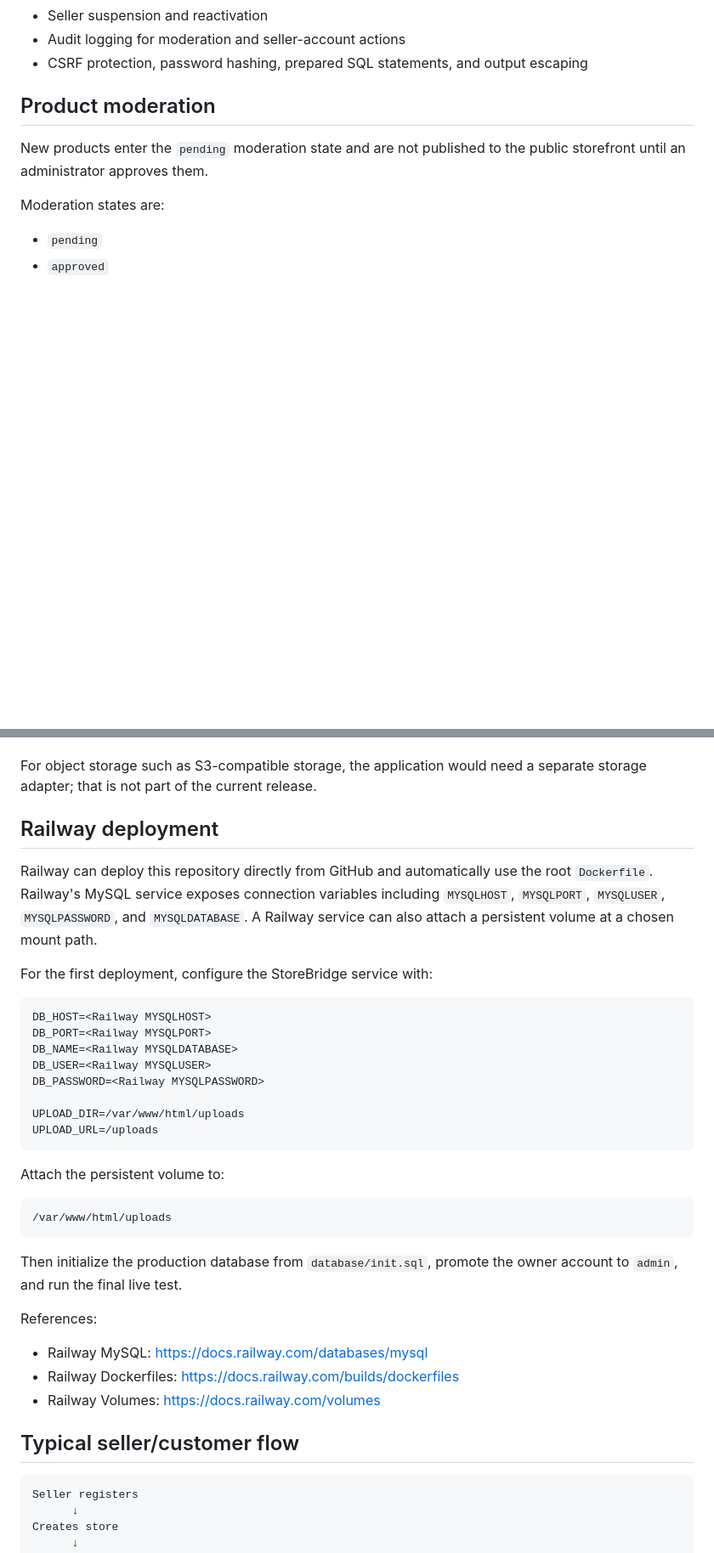
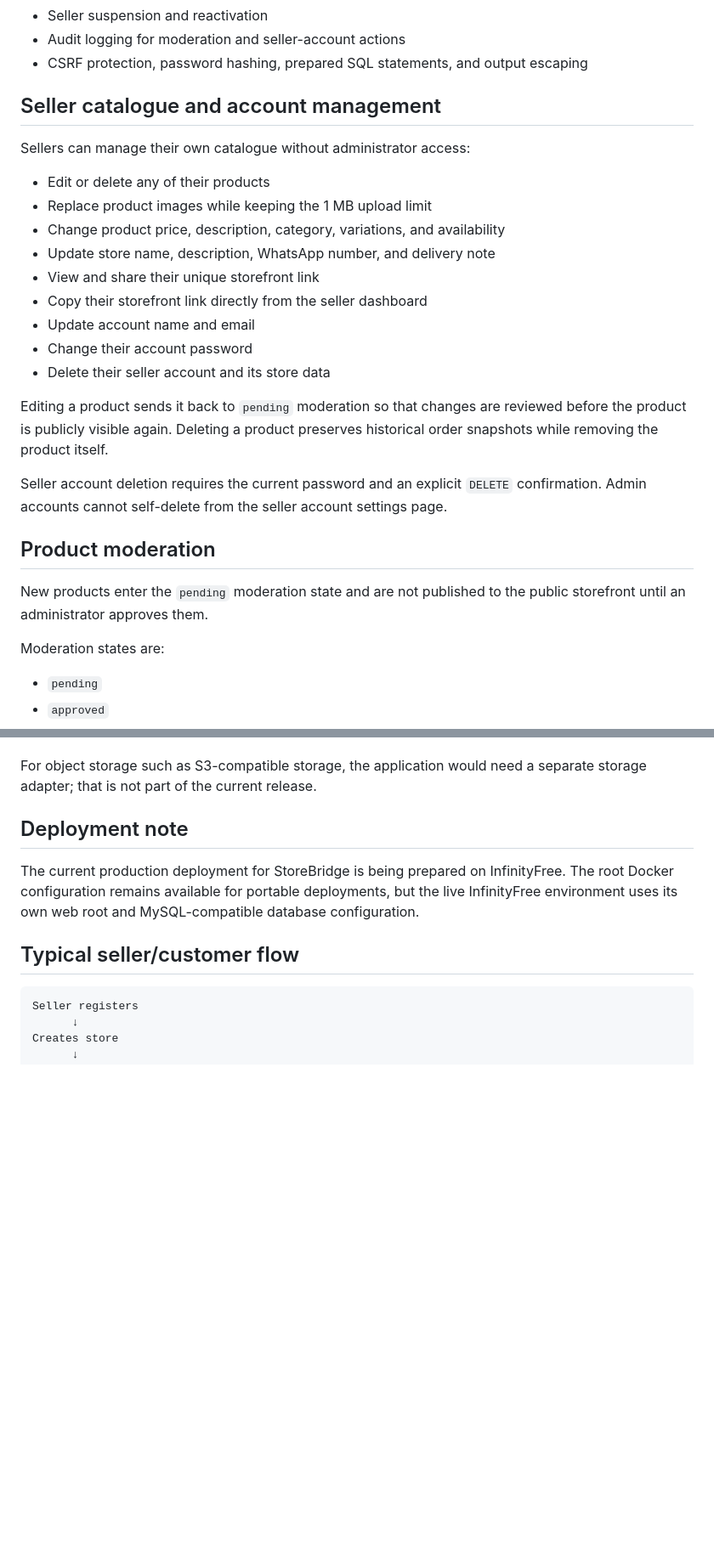
Before and after one commit to Isyakuahmad/storebridge, a Markdown page: README.md, 2 parts joined by grey strips. Shown at 85% size. GitHub-like rendering; blank space fills up the shorter version.

````diff
--- a/README.md
+++ b/README.md
@@ -23,6 +24,24 @@ StoreBridge currently provides:
 - Seller suspension and reactivation
 - Audit logging for moderation and seller-account actions
 - CSRF protection, password hashing, prepared SQL statements, and output escaping
+
+## Seller catalogue and account management
+
+Sellers can manage their own catalogue without administrator access:
+
+- Edit or delete any of their products
+- Replace product images while keeping the 1 MB upload limit
+- Change product price, description, category, variations, and availability
+- Update store name, description, WhatsApp number, and delivery note
+- View and share their unique storefront link
+- Copy their storefront link directly from the seller dashboard
+- Update account name and email
+- Change their account password
+- Delete their seller account and its store data
+
+Editing a product sends it back to `pending` moderation so that changes are reviewed before the product is publicly visible again. Deleting a product preserves historical order snapshots while removing the product itself.
+
+Seller account deletion requires the current password and an explicit `DELETE` confirmation. Admin accounts cannot self-delete from the seller account settings page.
 
 ## Product moderation
 
@@ -271,36 +301,9 @@ The Docker entrypoint prepares this directory on every container start.
 
 For object storage such as S3-compatible storage, the application would need a separate storage adapter; that is not part of the current release.
 
-## Railway deployment
+## Deployment note
 
-Railway can deploy this repository directly from GitHub and automatically use the root `Dockerfile`. Railway's MySQL service exposes connection variables including `MYSQLHOST`, `MYSQLPORT`, `MYSQLUSER`, `MYSQLPASSWORD`, and `MYSQLDATABASE`. A Railway service can also attach a persistent volume at a chosen mount path.
-
-For the first deployment, configure the StoreBridge service with:
-
-```text
-DB_HOST=<Railway MYSQLHOST>
-DB_PORT=<Railway MYSQLPORT>
-DB_NAME=<Railway MYSQLDATABASE>
-DB_USER=<Railway MYSQLUSER>
-DB_PASSWORD=<Railway MYSQLPASSWORD>
-
-UPLOAD_DIR=/var/www/html/uploads
-UPLOAD_URL=/uploads
-```
-
-Attach the persistent volume to:
-
-```text
-/var/www/html/uploads
-```
-
-Then initialize the production database from `database/init.sql`, promote the owner account to `admin`, and run the final live test.
-
-References:
-
-- Railway MySQL: https://docs.railway.com/databases/mysql
-- Railway Dockerfiles: https://docs.railway.com/builds/dockerfiles
-- Railway Volumes: https://docs.railway.com/volumes
+The current production deployment for StoreBridge is being prepared on InfinityFree. The root Docker configuration remains available for portable deployments, but the live InfinityFree environment uses its own web root and MySQL-compatible database configuration.
 
 ## Typical seller/customer flow
 
````
Also changed, not shown: other parts of README.md (+26 -29 lines).
